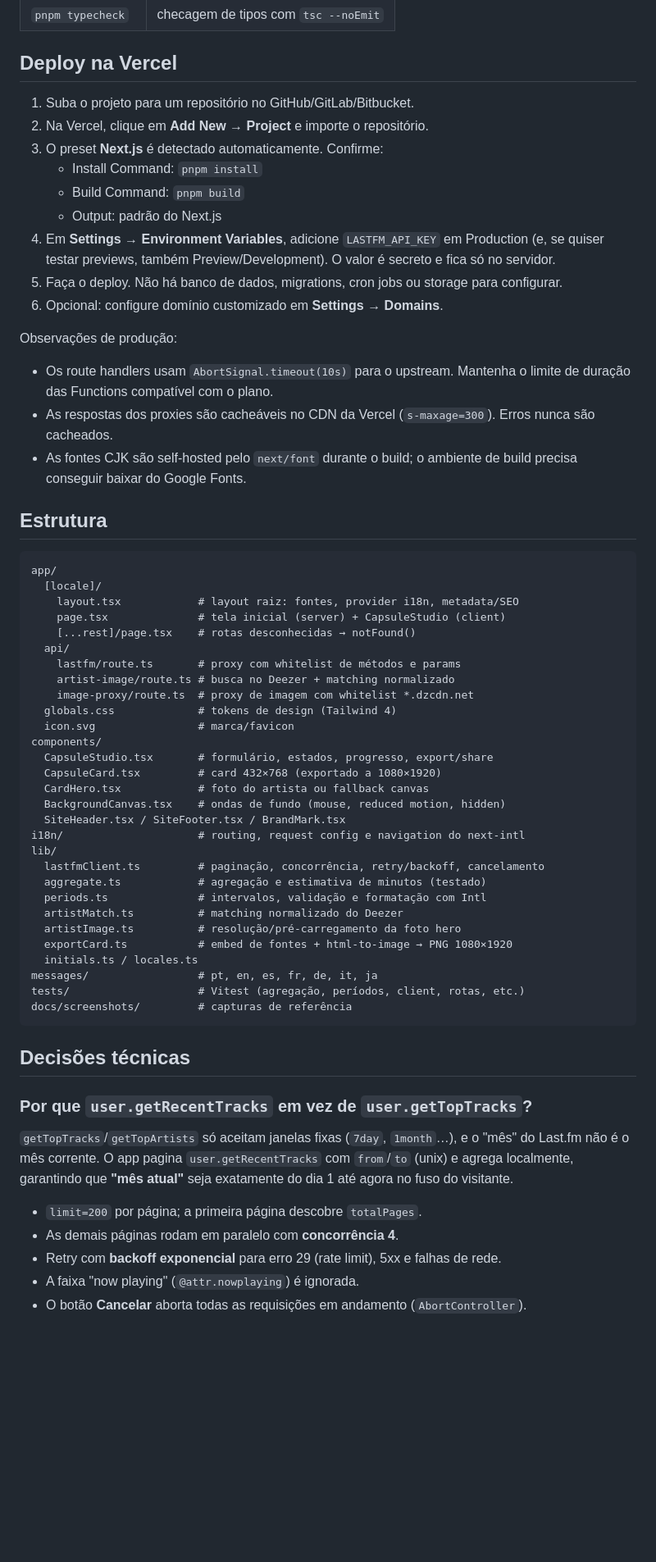
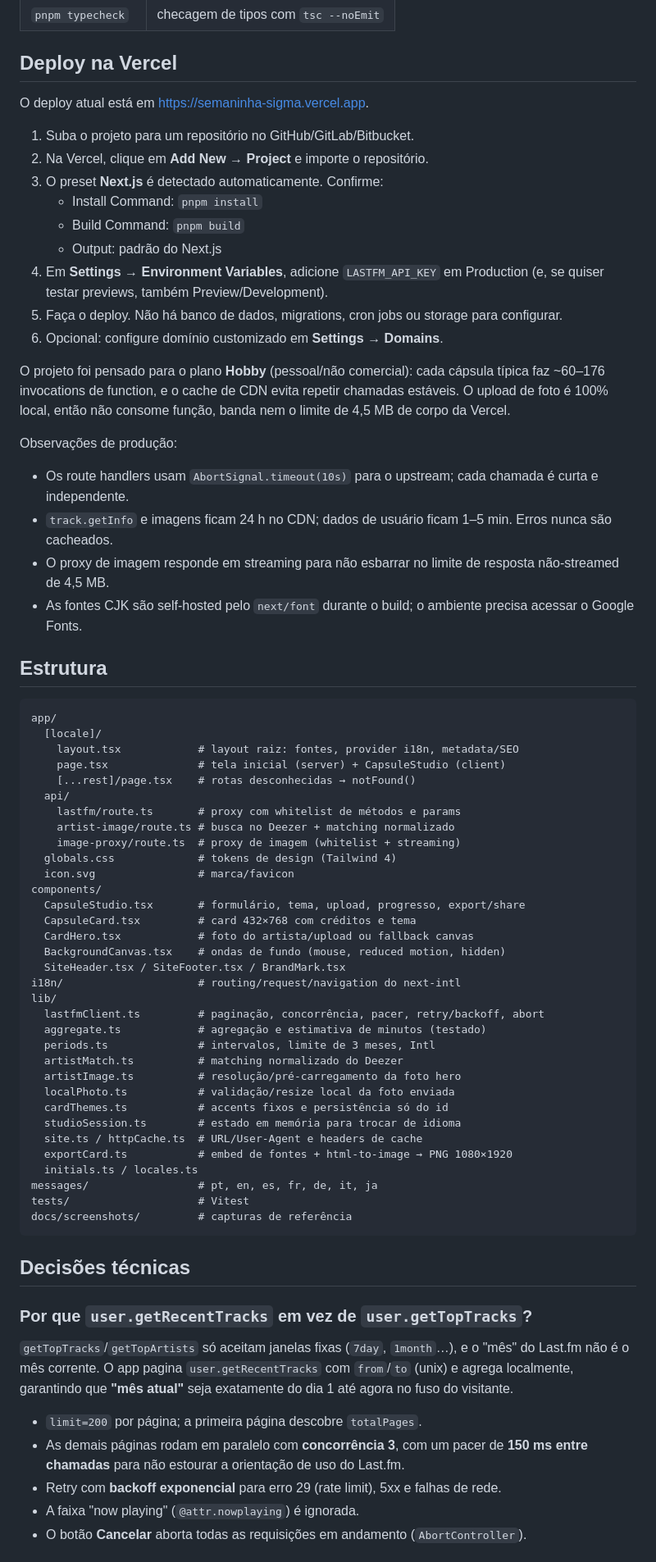
Before and after one commit to Ranieeery/sound-capsule, a Markdown page: README.md, the part around one of its changes. Shown at 82% size. Drawn GitHub-style; blank space fills up the shorter version.

````diff
--- a/README.md
+++ b/README.md
@@ -92,21 +108,26 @@ Abra <http://localhost:3000> — o middleware redireciona para o locale detectad
 
 ## Deploy na Vercel
 
+O deploy atual está em <https://semaninha-sigma.vercel.app>.
+
 1. Suba o projeto para um repositório no GitHub/GitLab/Bitbucket.
 2. Na Vercel, clique em **Add New → Project** e importe o repositório.
 3. O preset **Next.js** é detectado automaticamente. Confirme:
    - Install Command: `pnpm install`
    - Build Command: `pnpm build`
    - Output: padrão do Next.js
-4. Em **Settings → Environment Variables**, adicione `LASTFM_API_KEY` em Production (e, se quiser testar previews, também Preview/Development). O valor é secreto e fica só no servidor.
+4. Em **Settings → Environment Variables**, adicione `LASTFM_API_KEY` em Production (e, se quiser testar previews, também Preview/Development).
 5. Faça o deploy. Não há banco de dados, migrations, cron jobs ou storage para configurar.
 6. Opcional: configure domínio customizado em **Settings → Domains**.
 
+O projeto foi pensado para o plano **Hobby** (pessoal/não comercial): cada cápsula típica faz ~60–176 invocations de function, e o cache de CDN evita repetir chamadas estáveis. O upload de foto é 100% local, então não consome função, banda nem o limite de 4,5 MB de corpo da Vercel.
+
 Observações de produção:
 
-- Os route handlers usam `AbortSignal.timeout(10s)` para o upstream. Mantenha o limite de duração das Functions compatível com o plano.
-- As respostas dos proxies são cacheáveis no CDN da Vercel (`s-maxage=300`). Erros nunca são cacheados.
-- As fontes CJK são self-hosted pelo `next/font` durante o build; o ambiente de build precisa conseguir baixar do Google Fonts.
+- Os route handlers usam `AbortSignal.timeout(10s)` para o upstream; cada chamada é curta e independente.
+- `track.getInfo` e imagens ficam 24 h no CDN; dados de usuário ficam 1–5 min. Erros nunca são cacheados.
+- O proxy de imagem responde em streaming para não esbarrar no limite de resposta não-streamed de 4,5 MB.
+- As fontes CJK são self-hosted pelo `next/font` durante o build; o ambiente precisa acessar o Google Fonts.
 
 ## Estrutura
 
@@ -119,26 +140,30 @@ app/
   api/
     lastfm/route.ts       # proxy com whitelist de métodos e params
     artist-image/route.ts # busca no Deezer + matching normalizado
-    image-proxy/route.ts  # proxy de imagem com whitelist *.dzcdn.net
+    image-proxy/route.ts  # proxy de imagem (whitelist + streaming)
   globals.css             # tokens de design (Tailwind 4)
   icon.svg                # marca/favicon
 components/
-  CapsuleStudio.tsx       # formulário, estados, progresso, export/share
-  CapsuleCard.tsx         # card 432×768 (exportado a 1080×1920)
-  CardHero.tsx            # foto do artista ou fallback canvas
+  CapsuleStudio.tsx       # formulário, tema, upload, progresso, export/share
+  CapsuleCard.tsx         # card 432×768 com créditos e tema
+  CardHero.tsx            # foto do artista/upload ou fallback canvas
   BackgroundCanvas.tsx    # ondas de fundo (mouse, reduced motion, hidden)
   SiteHeader.tsx / SiteFooter.tsx / BrandMark.tsx
-i18n/                     # routing, request config e navigation do next-intl
+i18n/                     # routing/request/navigation do next-intl
 lib/
-  lastfmClient.ts         # paginação, concorrência, retry/backoff, cancelamento
+  lastfmClient.ts         # paginação, concorrência, pacer, retry/backoff, abort
   aggregate.ts            # agregação e estimativa de minutos (testado)
-  periods.ts              # intervalos, validação e formatação com Intl
+  periods.ts              # intervalos, limite de 3 meses, Intl
   artistMatch.ts          # matching normalizado do Deezer
   artistImage.ts          # resolução/pré-carregamento da foto hero
+  localPhoto.ts           # validação/resize local da foto enviada
+  cardThemes.ts           # accents fixos e persistência só do id
+  studioSession.ts        # estado em memória para trocar de idioma
+  site.ts / httpCache.ts  # URL/User-Agent e headers de cache
   exportCard.ts           # embed de fontes + html-to-image → PNG 1080×1920
   initials.ts / locales.ts
 messages/                 # pt, en, es, fr, de, it, ja
-tests/                    # Vitest (agregação, períodos, client, rotas, etc.)
+tests/                    # Vitest
 docs/screenshots/         # capturas de referência
 ```
 
@@ -149,7 +174,7 @@ docs/screenshots/         # capturas de referência
 `getTopTracks`/`getTopArtists` só aceitam janelas fixas (`7day`, `1month`…), e o "mês" do Last.fm não é o mês corrente. O app pagina `user.getRecentTracks` com `from`/`to` (unix) e agrega localmente, garantindo que **"mês atual"** seja exatamente do dia 1 até agora no fuso do visitante.
 
 - `limit=200` por página; a primeira página descobre `totalPages`.
-- As demais páginas rodam em paralelo com **concorrência 4**.
+- As demais páginas rodam em paralelo com **concorrência 3**, com um pacer de **150 ms entre chamadas** para não estourar a orientação de uso do Last.fm.
 - Retry com **backoff exponencial** para erro 29 (rate limit), 5xx e falhas de rede.
 - A faixa "now playing" (`@attr.nowplaying`) é ignorada.
 - O botão **Cancelar** aborta todas as requisições em andamento (`AbortController`).
````
Also changed, not shown: other parts of README.md (+65 -35 lines), docs/PLANNING.md (added, +185 -0 lines), docs/screenshots/capsule-1080x1920.png, docs/screenshots/cjk-1080x1920.png, docs/screenshots/cjk-result.png, docs/screenshots/home.png, docs/screenshots/mobile.png, docs/screenshots/result.png.
